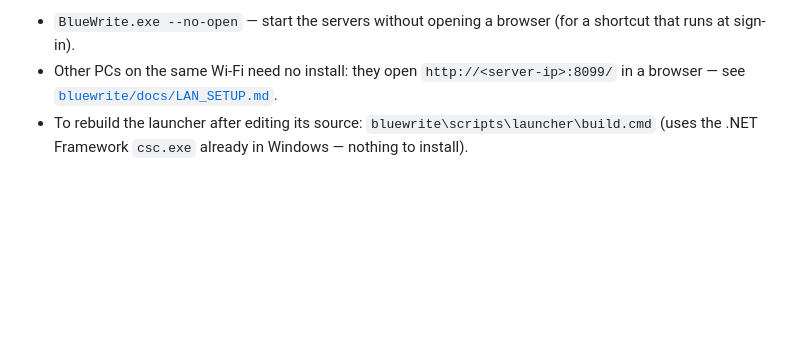
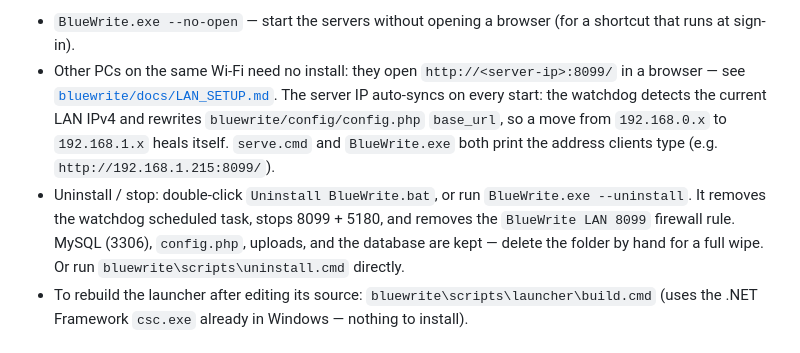
Before and after one commit to Shinnaida/bluewrite, a Markdown page: README.md, the part around the change. Drawn GitHub-style; blank space fills up the shorter version.

Commit message:
Document auto LAN IP sync and uninstall
README now explains base_url auto-sync, printed client URL, and uninstall via bat / exe --uninstall.

🤖 Generated with Codebuff
Co-Authored-By: Codebuff <noreply@codebuff.com>

```diff
--- a/README.md
+++ b/README.md
@@ -106,6 +106,17 @@ BlueWrite.bat` does the same thing from a console window.
 - Other PCs on the same Wi-Fi need no install: they open
   `http://<server-ip>:8099/` in a browser — see
   [`bluewrite/docs/LAN_SETUP.md`](bluewrite/docs/LAN_SETUP.md).
+  The server IP auto-syncs on every start: the watchdog detects the current
+  LAN IPv4 and rewrites `bluewrite/config/config.php` `base_url`, so a move
+  from `192.168.0.x` to `192.168.1.x` heals itself. `serve.cmd` and
+  `BlueWrite.exe` both print the address clients type
+  (e.g. `http://192.168.1.215:8099/`).
+- Uninstall / stop: double-click `Uninstall BlueWrite.bat`, or run
+  `BlueWrite.exe --uninstall`. It removes the watchdog scheduled task,
+  stops 8099 + 5180, and removes the `BlueWrite LAN 8099` firewall rule.
+  MySQL (3306), `config.php`, uploads, and the database are kept — delete
+  the folder by hand for a full wipe. Or run
+  `bluewrite\scripts\uninstall.cmd` directly.
 - To rebuild the launcher after editing its source:
   `bluewrite\scripts\launcher\build.cmd` (uses the .NET Framework
   `csc.exe` already in Windows — nothing to install).
```
